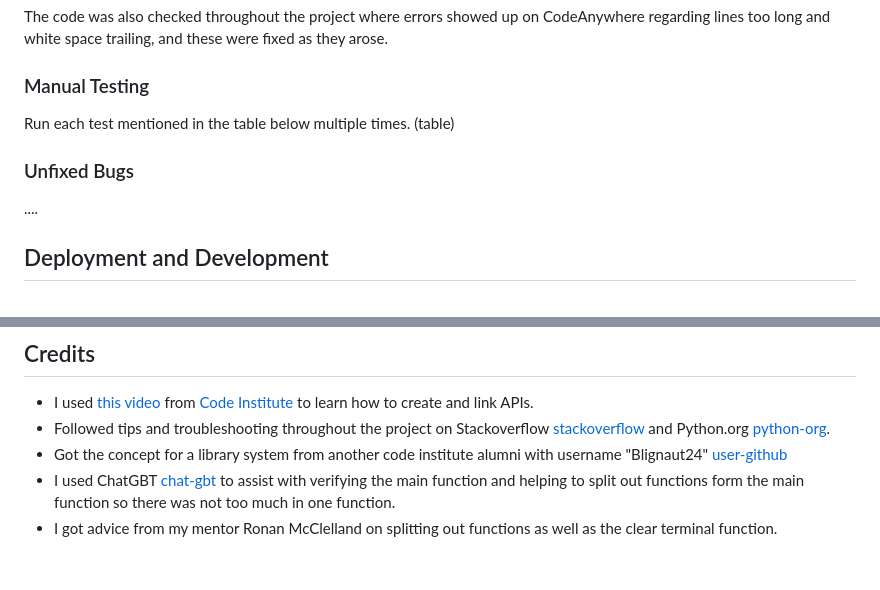
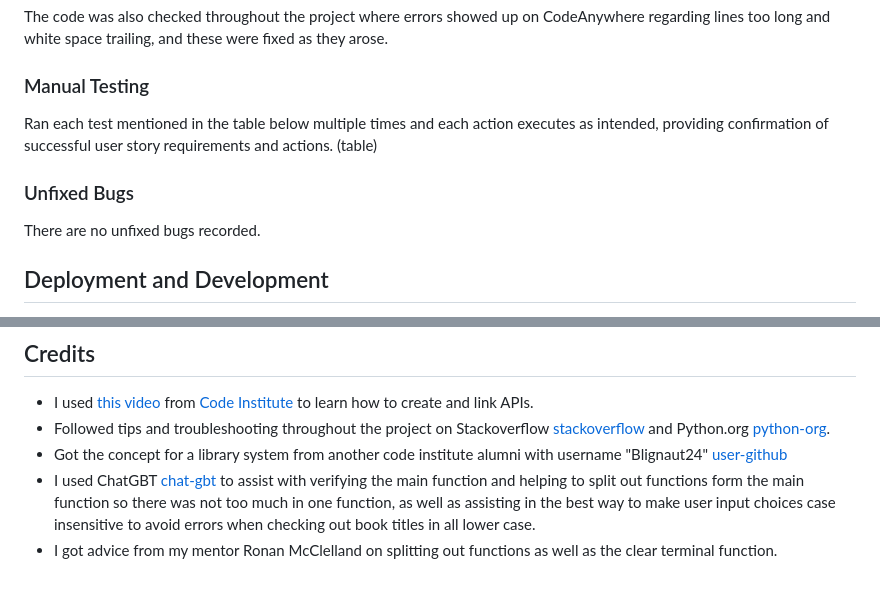
Before and after one commit to DaniCarmo/Library-Management-p3, a Markdown page: README.md, 2 parts joined by grey strips. GitHub-like rendering.

Commit message:
update to testing in readme

```diff
--- a/README.md
+++ b/README.md
@@ -181,12 +181,12 @@ The code was also checked throughout the project where errors showed up on CodeA
 
 ### Manual Testing
 
-Run each test mentioned in the table below multiple times.
+Ran each test mentioned in the table below multiple times and each action executes as intended, providing confirmation of successful user story requirements and actions.
 (table)
 
 ### Unfixed Bugs
 
-....
+There are no unfixed bugs recorded.
 
 ## Deployment and Development
 
@@ -262,5 +262,5 @@ I followed the steps in a video from the [Code Institute](https://codeinstitute.
 * I used [this video](https://www.youtube.com/watch?v=WTll5p4N7hE) from [Code Institute](https://codeinstitute.net/global/) to learn how to create and link APIs.
 * Followed tips and troubleshooting throughout the project on Stackoverflow [stackoverflow](https://stackoverflow.blog/) and Python.org [python-org](https://www.python.org/).
 * Got the concept for a library system from another code institute alumni with username "Blignaut24" [user-github](https://github.com/Blignaut24/Project-3-The-Children-s-Book-Picker)
-* I used ChatGBT [chat-gbt](https://chat.openai.com/) to assist with verifying the main function and helping to split out functions form the main function so there was not too much in one function.
+* I used ChatGBT [chat-gbt](https://chat.openai.com/) to assist with verifying the main function and helping to split out functions form the main function so there was not too much in one function, as well as assisting in the best way to make user input choices case insensitive to avoid errors when checking out book titles in all lower case.
 * I got advice from my mentor Ronan McClelland on splitting out functions as well as the clear terminal function.
```
